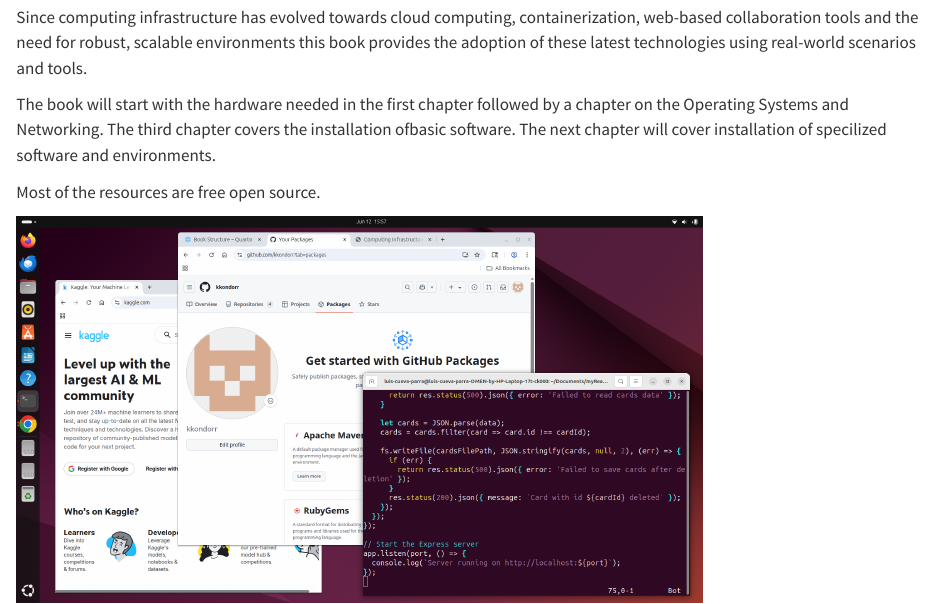
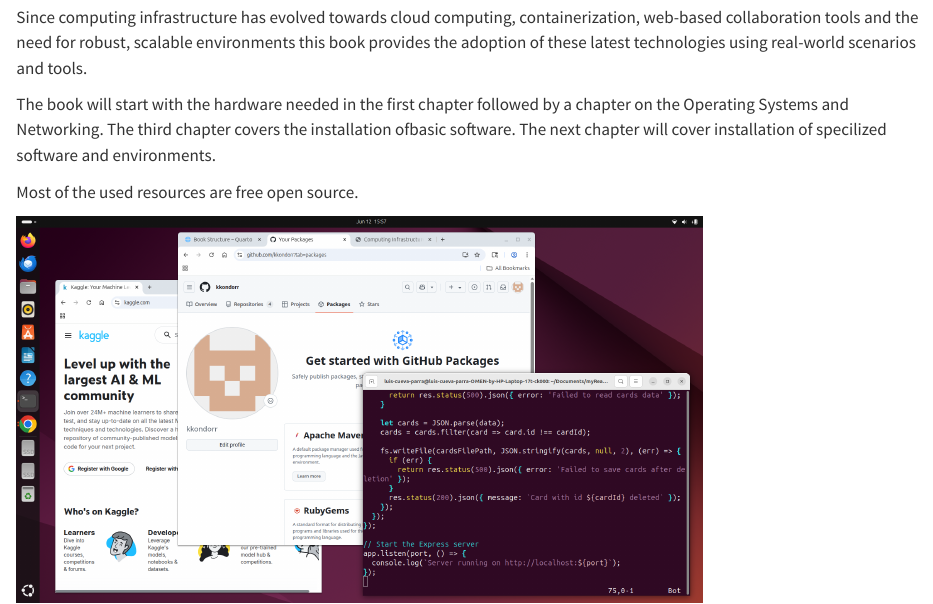
Before and after one commit to kkondorr/ComputingInfrastructure, a Quarto document (index.qmd): the page in a window 1100 px wide, from 240 px down. Rendered offline with R 4.5, knitr and Pandoc in place of Quarto, with nearby package versions.

Commit message:
Preface updated in main

```diff
--- a/index.qmd
+++ b/index.qmd
@@ -9,7 +9,7 @@
 
 The book will start with the hardware needed in the first chapter followed by a chapter on the Operating Systems and Networking. The third chapter covers the installation ofbasic software. The next chapter will cover installation of specilized software and environments.
 
-Most of the resources are free open source.
+Most of the used resources are free open source.
 
 ![Computing Infrastructure](./figures/cover.png){fig-alt="Computing Infrastructure." fig-align="center" width=75%}
 
```
